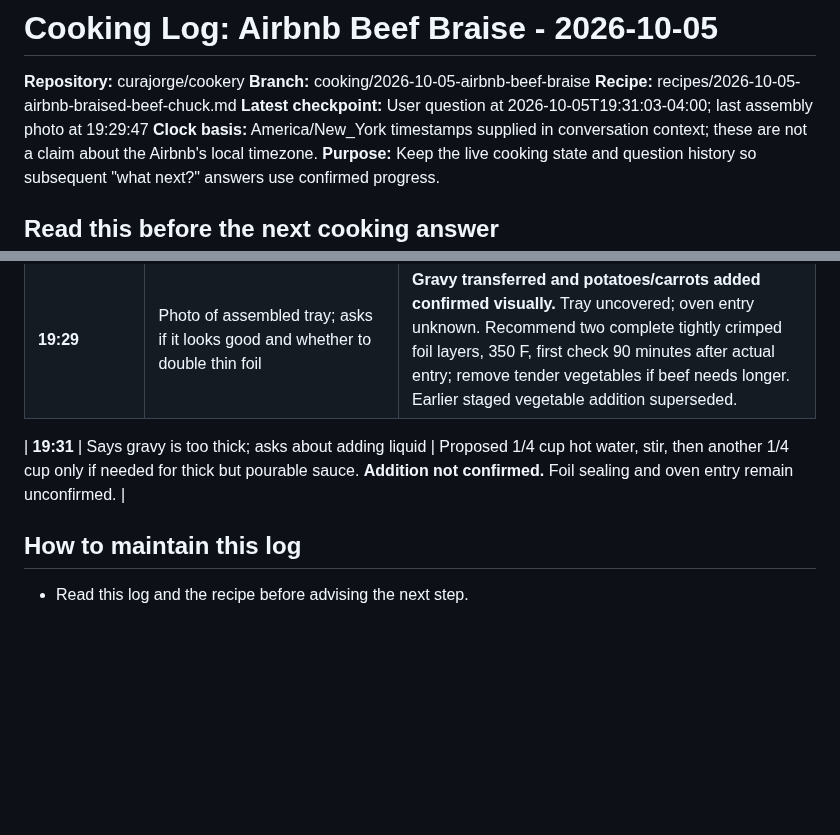
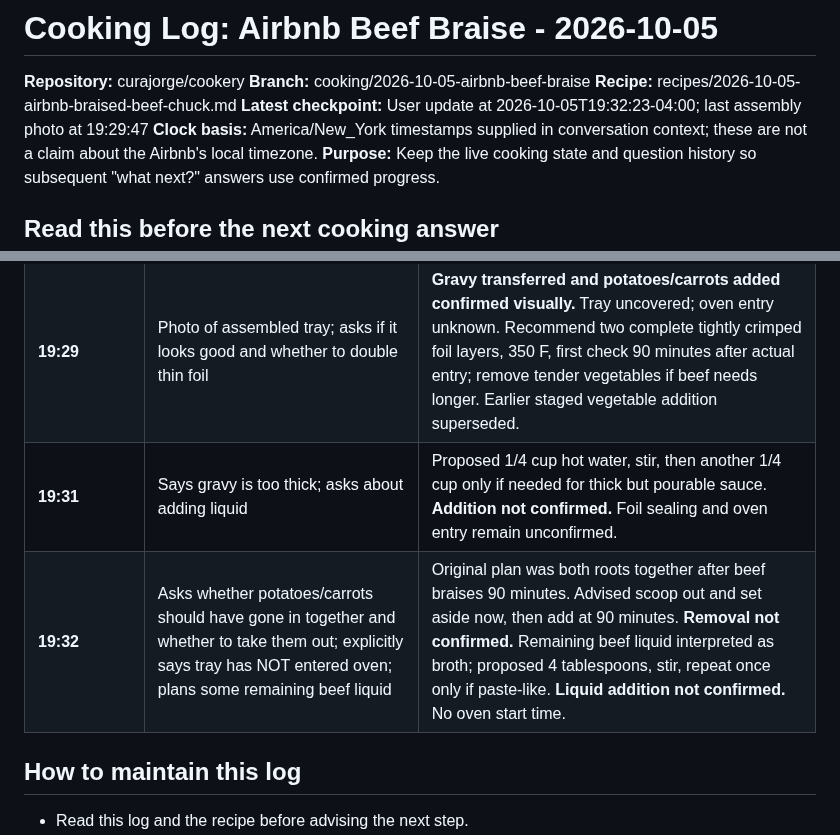
Before and after one commit to curajorge/cookery, a Markdown page: cooking-logs/2026-10-05-airbnb-beef-braise.md, 2 parts joined by grey strips. Drawn GitHub-style; blank space fills up the shorter version.

```diff
--- a/cooking-logs/2026-10-05-airbnb-beef-braise.md
+++ b/cooking-logs/2026-10-05-airbnb-beef-braise.md
@@ -3,7 +3,7 @@
 **Repository:** curajorge/cookery
 **Branch:** cooking/2026-10-05-airbnb-beef-braise
 **Recipe:** recipes/2026-10-05-airbnb-braised-beef-chuck.md
-**Latest checkpoint:** User question at 2026-10-05T19:31:03-04:00; last assembly photo at 19:29:47
+**Latest checkpoint:** User update at 2026-10-05T19:32:23-04:00; last assembly photo at 19:29:47
 **Clock basis:** America/New_York timestamps supplied in conversation context; these are not a claim about the Airbnb's local timezone.
 **Purpose:** Keep the live cooking state and question history so subsequent "what next?" answers use confirmed progress.
 
@@ -94,8 +96,8 @@ Earlier entries without exact times retain their order rather than inventing a t
 | **19:16** | Onions and celery cooking; preparing groups; asks for steps | **Aromatic cooking marked IN PROGRESS.** Supplied timed sequence through gravy and oven braising; later ingredients, oven preheating/entry and timers remain unconfirmed. |
 | **19:26** | Regular home oven set to 350 F; in a hurry, asks whether hotter would help | Setting **350 F confirmed**. Recommended keeping regular Bake at 350 F with hot gravy and tight foil. Oven-entry time, preheat completion and subsequent skillet progress remain unconfirmed; no timer started. |
 | **19:29** | Photo of assembled tray; asks if it looks good and whether to double thin foil | **Gravy transferred and potatoes/carrots added confirmed visually.** Tray uncovered; oven entry unknown. Recommend two complete tightly crimped foil layers, 350 F, first check 90 minutes after actual entry; remove tender vegetables if beef needs longer. Earlier staged vegetable addition superseded. |
-
 | **19:31** | Says gravy is too thick; asks about adding liquid | Proposed 1/4 cup hot water, stir, then another 1/4 cup only if needed for thick but pourable sauce. **Addition not confirmed.** Foil sealing and oven entry remain unconfirmed. |
+| **19:32** | Asks whether potatoes/carrots should have gone in together and whether to take them out; explicitly says tray has NOT entered oven; plans some remaining beef liquid | Original plan was both roots together after beef braises 90 minutes. Advised scoop out and set aside now, then add at 90 minutes. **Removal not confirmed.** Remaining beef liquid interpreted as broth; proposed 4 tablespoons, stir, repeat once only if paste-like. **Liquid addition not confirmed.** No oven start time. |
 
 ## How to maintain this log
 
```
Also changed, not shown: other parts of cooking-logs/2026-10-05-airbnb-beef-braise.md (+11 -9 lines).
